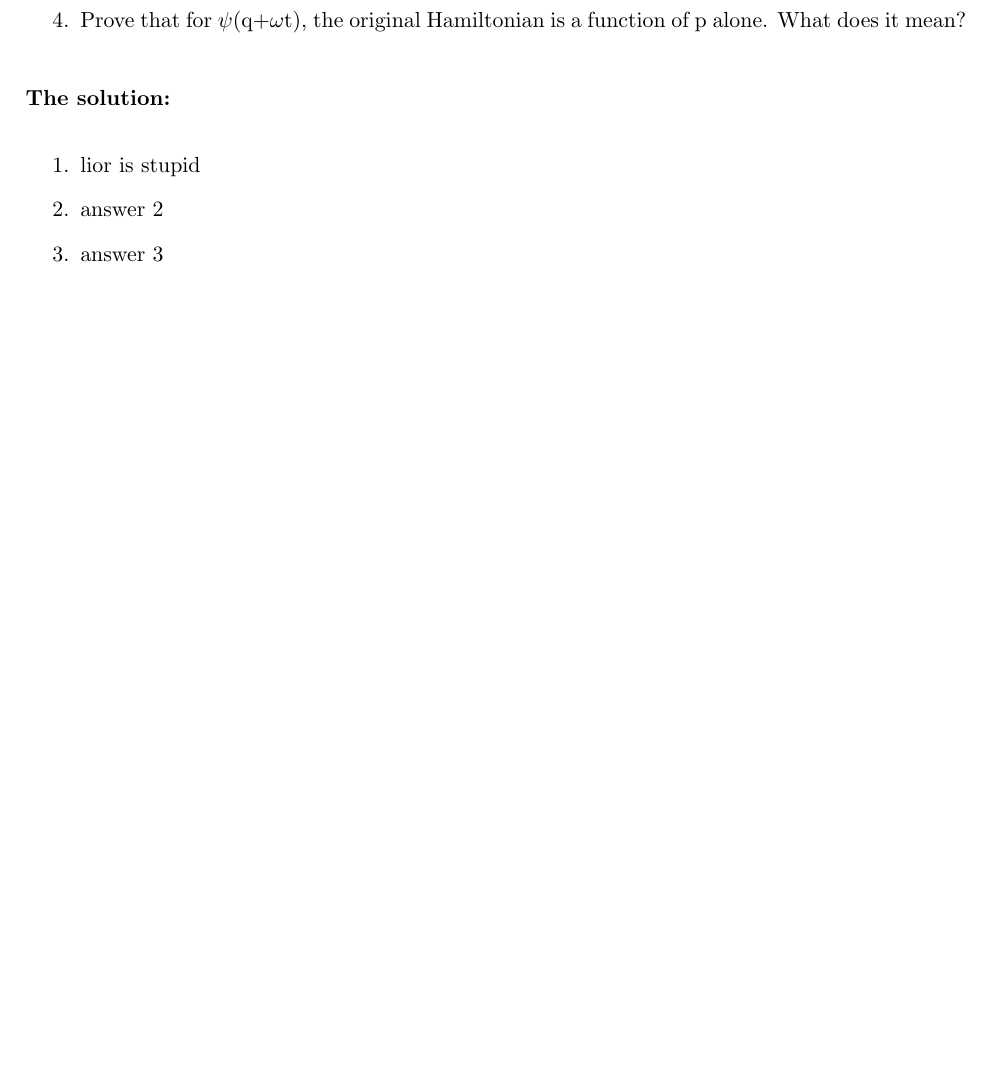
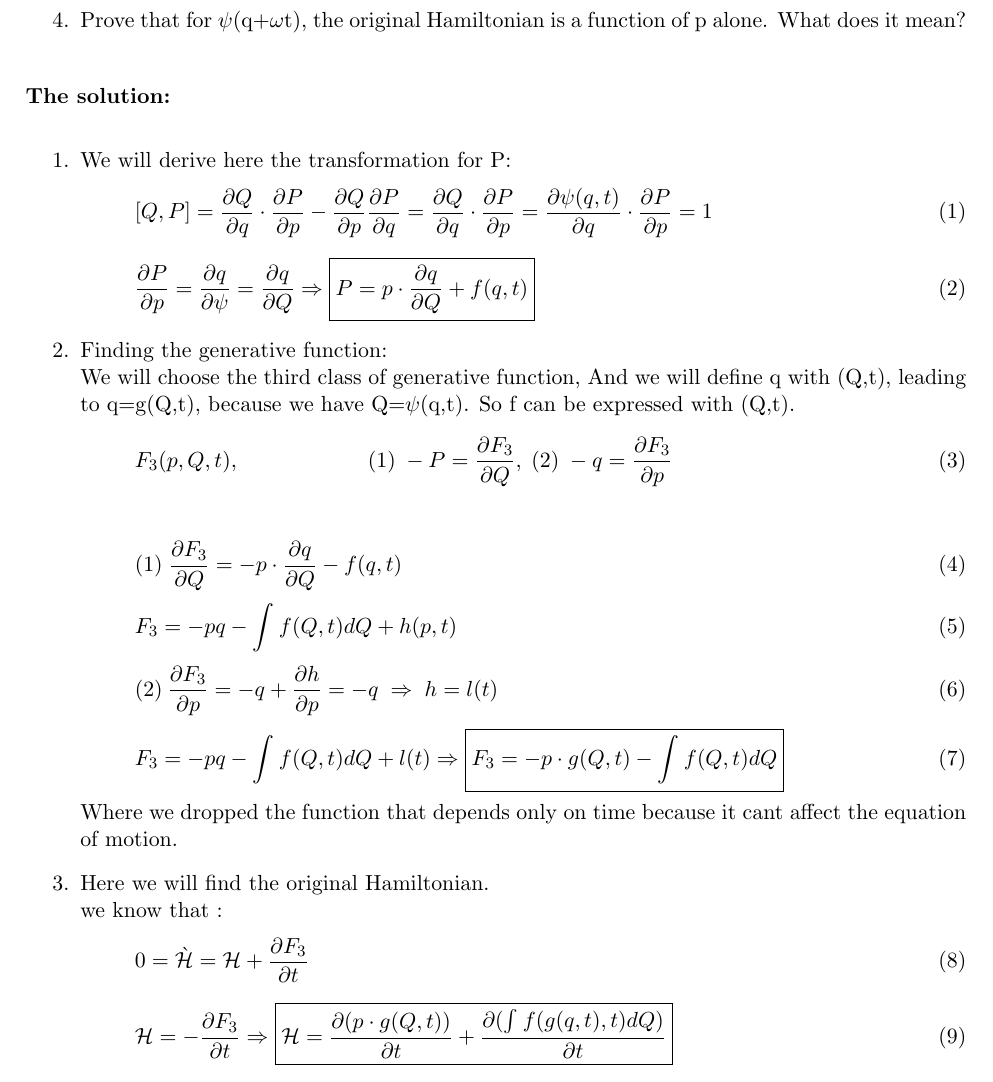
Before and after one commit to michaelp4/analytics, a LaTeX document (project.tex): part of page 1 of 2, cut so that both start at the same text, the shorter picture padded with empty space. Compiled offline with pdfLaTeX.

Commit message:
lior doesnt know anything

```diff
--- a/project.tex
+++ b/project.tex
@@ -104,9 +104,43 @@ A system is described by the Hamiltonian H(q,p,t). The coordinate q is transform
 
 \Dn
 \begin{enumerate}
-\item lior is stupid
-\item answer 2
-\item answer 3
+\item We will derive here the transformation for P:
+\begin{equation}
+\left[Q,P\right]=\frac{\partial Q}{\partial q}\cdot\frac{\partial P}{\partial p}-\frac{\partial Q}{\partial p}\frac{\partial P}{\partial q}=\frac{\partial Q}{\partial q}\cdot\frac{\partial P}{\partial p}=\frac{\partial \psi(q,t)}{\partial q}\cdot\frac{\partial P}{\partial p}=1
+\end{equation}
+\begin{equation}
+\frac{\partial P}{\partial p}=\frac{\partial q}{\partial \psi}=\frac{\partial q}{\partial Q}
+\Rightarrow \boxed {P=p\cdot\frac{\partial q}{\partial Q}+f(q,t)}
+\end{equation}
+\item Finding the generative function:
+\newline
+We will choose the third class of generative function, And we will define q with (Q,t), leading to q=g(Q,t), because we have Q=$\psi$(q,t). So f can be expressed with (Q,t).
+\begin{equation}
+F_{3}(p,Q,t), \newline (1)\; -P=\frac{\partial F_{3}}{\partial Q},\; (2)\; -q=\frac{\partial F_{3}}{\partial p}
+\end{equation}
+\newline
+\begin{equation}
+(1) \;\frac{\partial F_{3}}{\partial Q}=-p\cdot\frac{\partial q}{\partial Q}-f(q,t)
+\end{equation}
+\begin{equation}
+F_{3}=-pq-\int_{}^{} f(Q,t)dQ+h(p,t)
+\end{equation}
+\begin{equation}
+(2)\:\frac{\partial F_{3}}{\partial p}=-q+\frac{\partial h}{\partial p}=-q \; \Rightarrow\; h=l(t)
+\end{equation}
+\begin{equation}
+F_{3}=-pq-\int_{}^{} f(Q,t)dQ+l(t) \Rightarrow \boxed{F_{3}=-p\cdot g(Q,t)-\int_{}^{} f(Q,t)dQ}
+\end{equation}
+Where we dropped the function that depends only on time because it cant affect the equation of motion.
+\item Here we will find the original Hamiltonian.
+\newline
+we know that :
+\begin{equation}
+0=\grave{\mathcal{H}}=\mathcal{H}+\frac{\partial F_{3}}{\partial t}
+\end{equation}
+\begin{equation}
+\mathcal{H}=-\frac{\partial F_{3}}{\partial t}\Rightarrow\boxed{\mathcal{H}=\frac{\partial (p\cdot g(Q,t))}{\partial t}+\frac{\partial (\int_{}^{}f(g(q,t),t)dQ)}{\partial t}}
+\end{equation}
 \item answer 4
 %%%%%%%%%%%%%%%%
 \item This is how you write an equation
```
Also changed, not shown: project.pdf, 5 other files.
